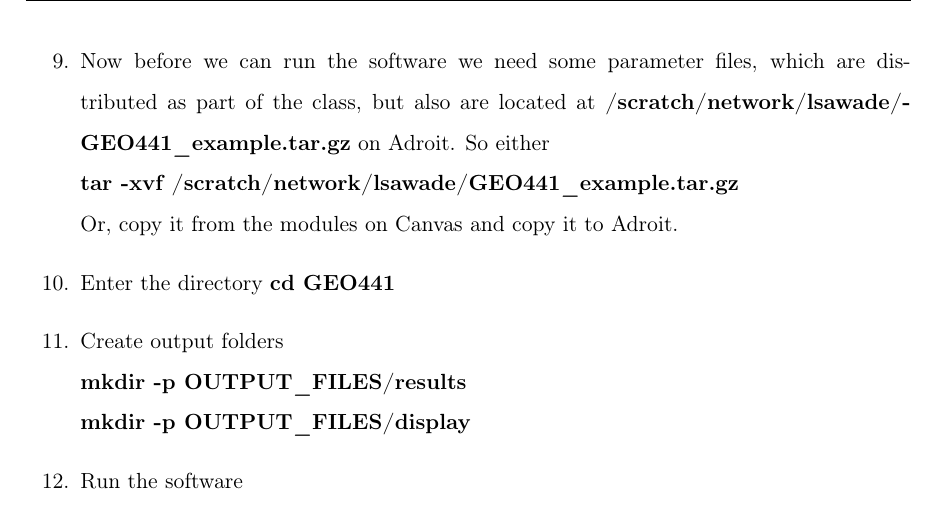
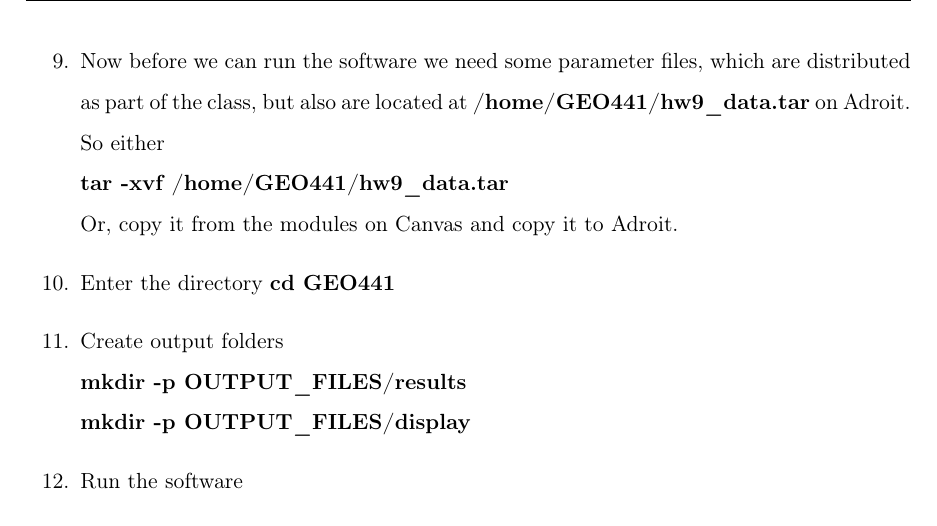
Before and after one commit to PrincetonUniversity/specfempp-notes, a LaTeX problem sheet (Homework9_SFPP/Homework9_SFPP.tex): part of page 3 of 4, cut so that both start at the same text. Compiled offline with pdfLaTeX.

Commit message:
Update path.

```diff
--- a/Homework9_SFPP/Homework9_SFPP.tex
+++ b/Homework9_SFPP/Homework9_SFPP.tex
@@ -104,8 +104,8 @@ Since you will be working with Adroit, you do not have to worry about these depe
 \item Add the compiled binary folder to PATH variable so that you can use commands \\{\bf xmeshfem2D} and {\bf specfem2d} directly.\\
       {\bf export PATH=\$PATH:\$PWD/build/release/bin}
 
-\item Now before we can run the software we need some parameter files, which are distributed as part of the class, but also are located at {\bf /scratch/network/lsawade/GEO441\_example.tar.gz} on Adroit. So either \\
-      {\bf tar -xvf /scratch/network/lsawade/GEO441\_example.tar.gz}\\
+\item Now before we can run the software we need some parameter files, which are distributed as part of the class, but also are located at {\bf /home/GEO441/hw9\_data.tar} on Adroit. So either \\
+      {\bf tar -xvf /home/GEO441/hw9\_data.tar}\\
     Or, copy it from the modules on Canvas and copy it to Adroit.
 
 \item Enter the directory
```
Also changed, not shown: Homework9_SFPP/ParameterFiles/specfem_config.yaml (+1 -0 lines), Homework9_SFPP/Homework9_SFPP.pdf.
